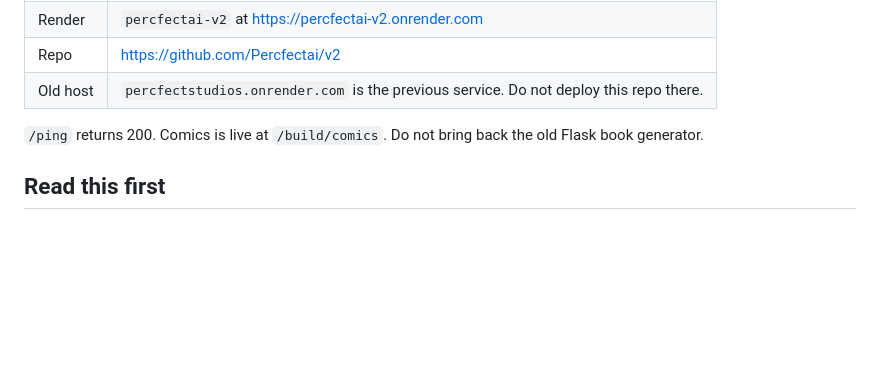
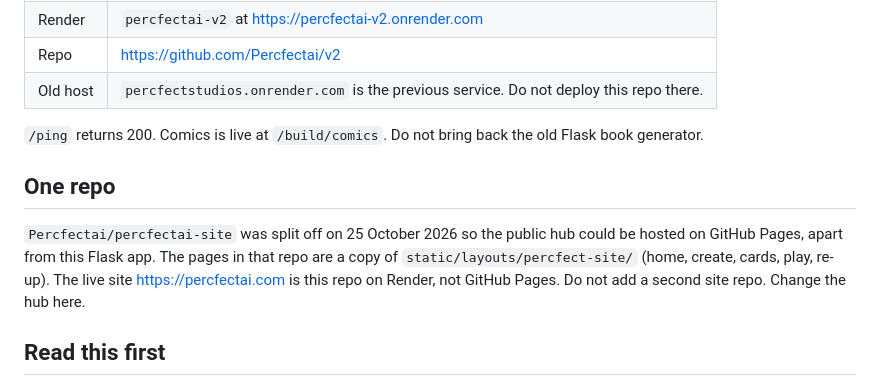
Before and after one commit to Percfectai/v2, a Markdown page: README.md, the part around the change. Rendered like a GitHub page; blank space fills up the shorter version.

Commit message:
Note that percfectai-site was a static copy and the live site is this repo.
The hub pages already live under static/layouts/percfect-site.

```diff
--- a/README.md
+++ b/README.md
@@ -10,6 +10,10 @@ The original Percfect site, trimmed and live again.
 | Old host | `percfectstudios.onrender.com` is the previous service. Do not deploy this repo there. |
 
 `/ping` returns 200. Comics is live at `/build/comics`. Do not bring back the old Flask book generator.
+
+## One repo
+
+`Percfectai/percfectai-site` was split off on 25 October 2026 so the public hub could be hosted on GitHub Pages, apart from this Flask app. The pages in that repo are a copy of `static/layouts/percfect-site/` (home, create, cards, play, re-up). The live site https://percfectai.com is this repo on Render, not GitHub Pages. Do not add a second site repo. Change the hub here.
 
 ## Read this first
 
```
